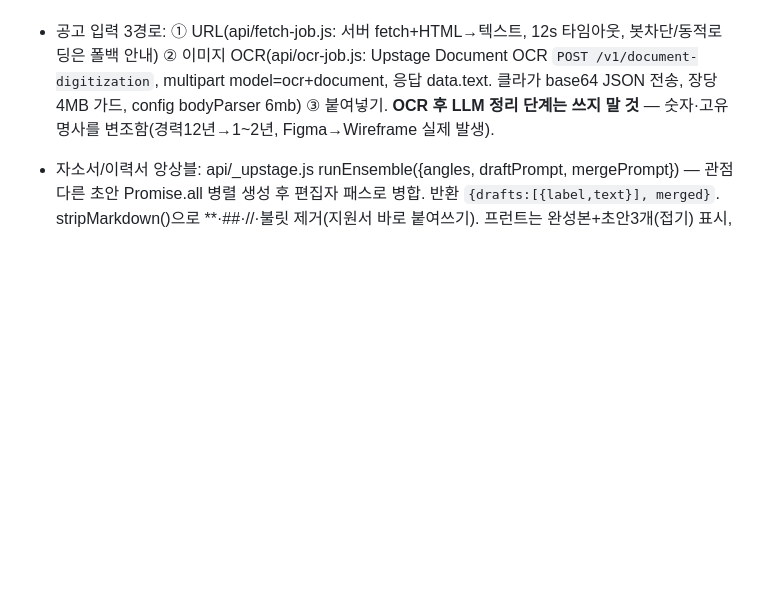
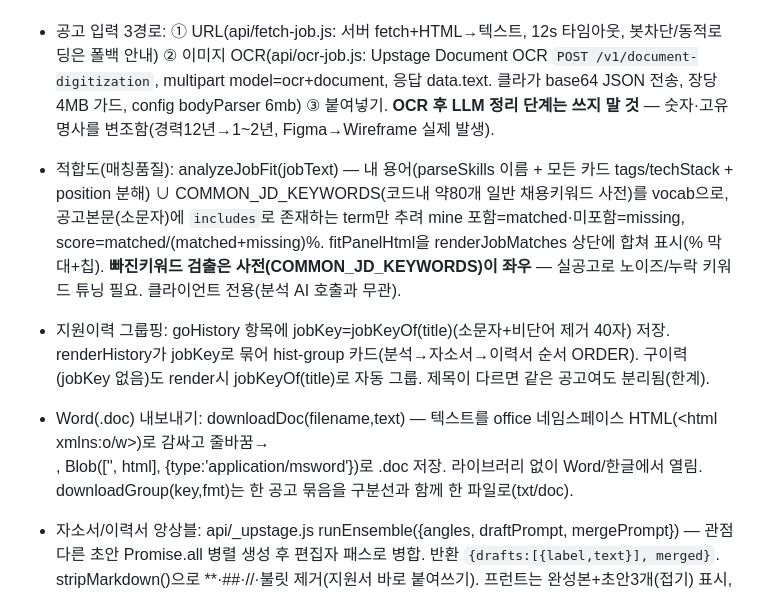
Before and after one commit to LEEHR95/claude-job, a Markdown page: WIKI.md, the part around the change. Drawn GitHub-style; blank space fills up the shorter version.

Commit message:
co: 세션 체크아웃 — 2026-06-25 UI 사이드바 개편 + 매칭품질/내보내기 기능
Co-Authored-By: Claude Opus 4.8 <noreply@anthropic.com>

```diff
--- a/WIKI.md
+++ b/WIKI.md
@@ -25,6 +25,9 @@
 - 프로젝트 카드: profile.projectCards[] = `{id,title,period,role,summary,contributions[],outcomes[],techStack[],tags[]}`. 화면은 카드 CRUD(projectEditor 인라인 폼). profile.projects(텍스트)는 cardsToText()로 카드에서 동기화 → api/_upstage.js profileBlock이 그대로 사용(서버 무수정). AI 분석(analyze-profile)이 projectCards[]도 추출→기존 카드 없을 때만 자동 채움(sanitizeCards로 방어).
 - 화면 상태 3단계: profileStart(업로드 시작) / profileForm(수정 폼) / profileView(읽기전용 보기). 저장하면 보기화면으로 전환, 새로고침도 보기화면. 보기의 "수정"→폼, 폼의 "취소"→보기.
 - 공고 입력 3경로: ① URL(api/fetch-job.js: 서버 fetch+HTML→텍스트, 12s 타임아웃, 봇차단/동적로딩은 폴백 안내) ② 이미지 OCR(api/ocr-job.js: Upstage Document OCR `POST /v1/document-digitization`, multipart model=ocr+document, 응답 data.text. 클라가 base64 JSON 전송, 장당 4MB 가드, config bodyParser 6mb) ③ 붙여넣기. **OCR 후 LLM 정리 단계는 쓰지 말 것** — 숫자·고유명사를 변조함(경력12년→1~2년, Figma→Wireframe 실제 발생).
+- 적합도(매칭품질): analyzeJobFit(jobText) — 내 용어(parseSkills 이름 + 모든 카드 tags/techStack + position 분해) ∪ COMMON_JD_KEYWORDS(코드내 약80개 일반 채용키워드 사전)를 vocab으로, 공고본문(소문자)에 `includes`로 존재하는 term만 추려 mine 포함=matched·미포함=missing, score=matched/(matched+missing)%. fitPanelHtml을 renderJobMatches 상단에 합쳐 표시(% 막대+칩). **빠진키워드 검출은 사전(COMMON_JD_KEYWORDS)이 좌우** — 실공고로 노이즈/누락 키워드 튜닝 필요. 클라이언트 전용(분석 AI 호출과 무관).
+- 지원이력 그룹핑: goHistory 항목에 jobKey=jobKeyOf(title)(소문자+비단어 제거 40자) 저장. renderHistory가 jobKey로 묶어 hist-group 카드(분석→자소서→이력서 순서 ORDER). 구이력(jobKey 없음)도 render시 jobKeyOf(title)로 자동 그룹. 제목이 다르면 같은 공고여도 분리됨(한계).
+- Word(.doc) 내보내기: downloadDoc(filename,text) — 텍스트를 office 네임스페이스 HTML(<html xmlns:o/w>)로 감싸고 줄바꿈→<br>, Blob(['﻿', html], {type:'application/msword'})로 .doc 저장. 라이브러리 없이 Word/한글에서 열림. downloadGroup(key,fmt)는 한 공고 묶음을 구분선과 함께 한 파일로(txt/doc).
 - 자소서/이력서 앙상블: api/_upstage.js runEnsemble({angles, draftPrompt, mergePrompt}) — 관점 다른 초안 Promise.all 병렬 생성 후 편집자 패스로 병합. 반환 `{drafts:[{label,text}], merged}`. stripMarkdown()으로 **·##·//·불릿 제거(지원서 바로 붙여쓰기). 프런트는 완성본+초안3개(접기) 표시, generateEnsemble()이 localStorage['genCache']에 입력 해시로 결과 캐시(최근20개), "다시 생성"=force. 모델은 solar-pro2 유지.
 
 ## 워크플로우
```
Also changed, not shown: CLAUDE.md (+1 -0 lines), MEMORY.md (+9 -6 lines).
